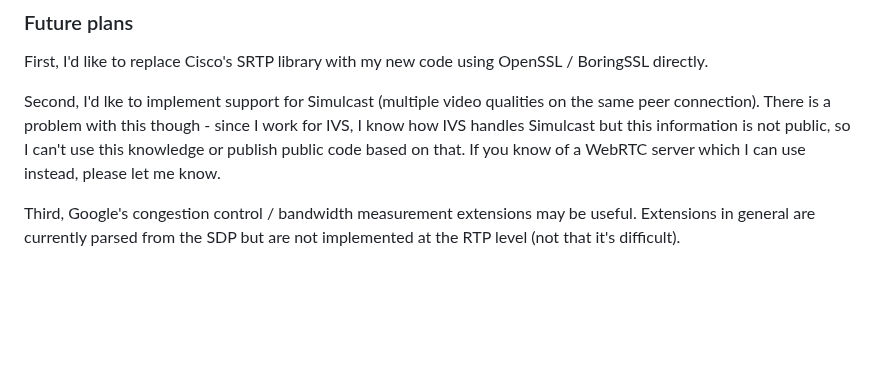
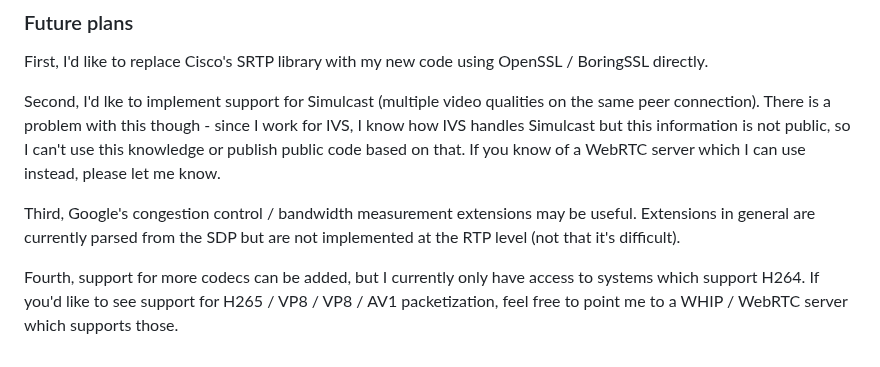
Before and after one commit to kmansoft/srtc, a Markdown page: README.md, the part around the change. Drawn GitHub-style; blank space fills up the shorter version.

Commit message:
Mention codecs in the readme

```diff
--- a/README.md
+++ b/README.md
@@ -76,3 +76,7 @@ instead, please let me know.
 
 Third, Google's congestion control / bandwidth measurement extensions may be useful. Extensions in general are currently
 parsed from the SDP but are not implemented at the RTP level (not that it's difficult).
+
+Fourth, support for more codecs can be added, but I currently only have access to systems which support H264. If you'd
+like to see support for H265 / VP8 / VP8 / AV1 packetization, feel free to point me to a WHIP / WebRTC server which
+supports those.
```
